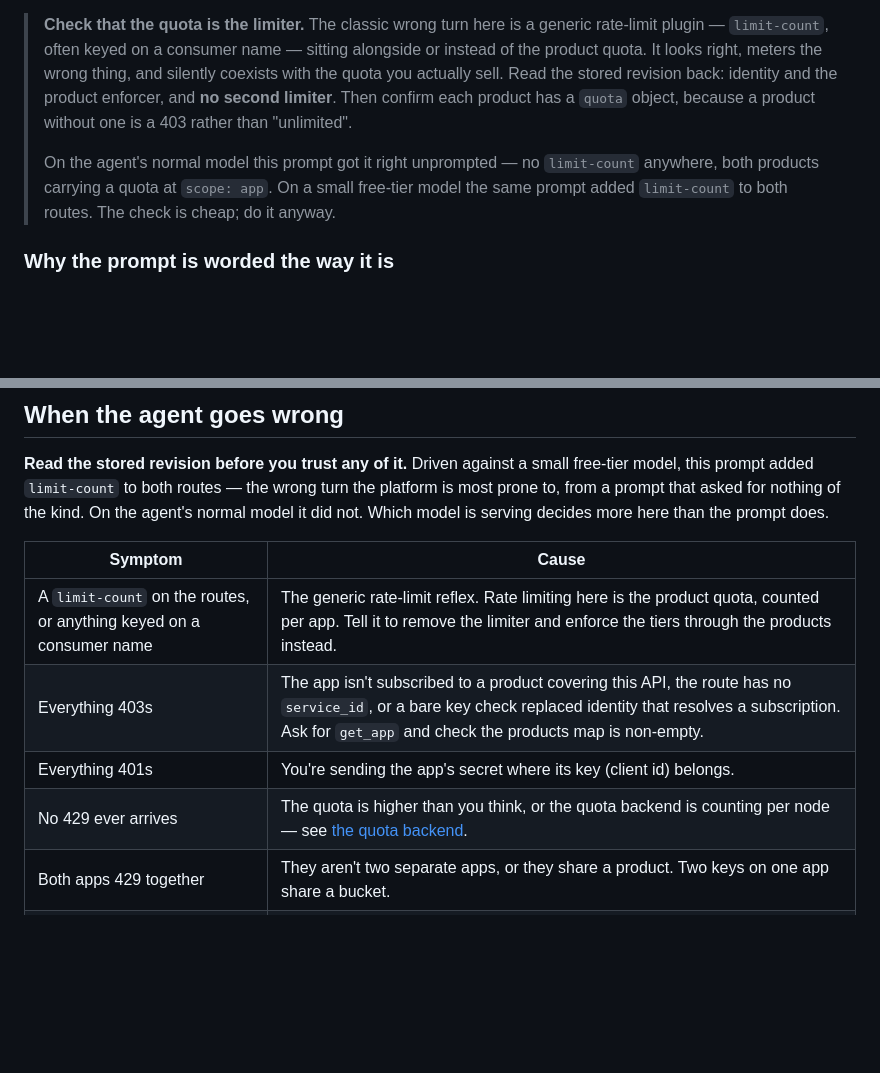
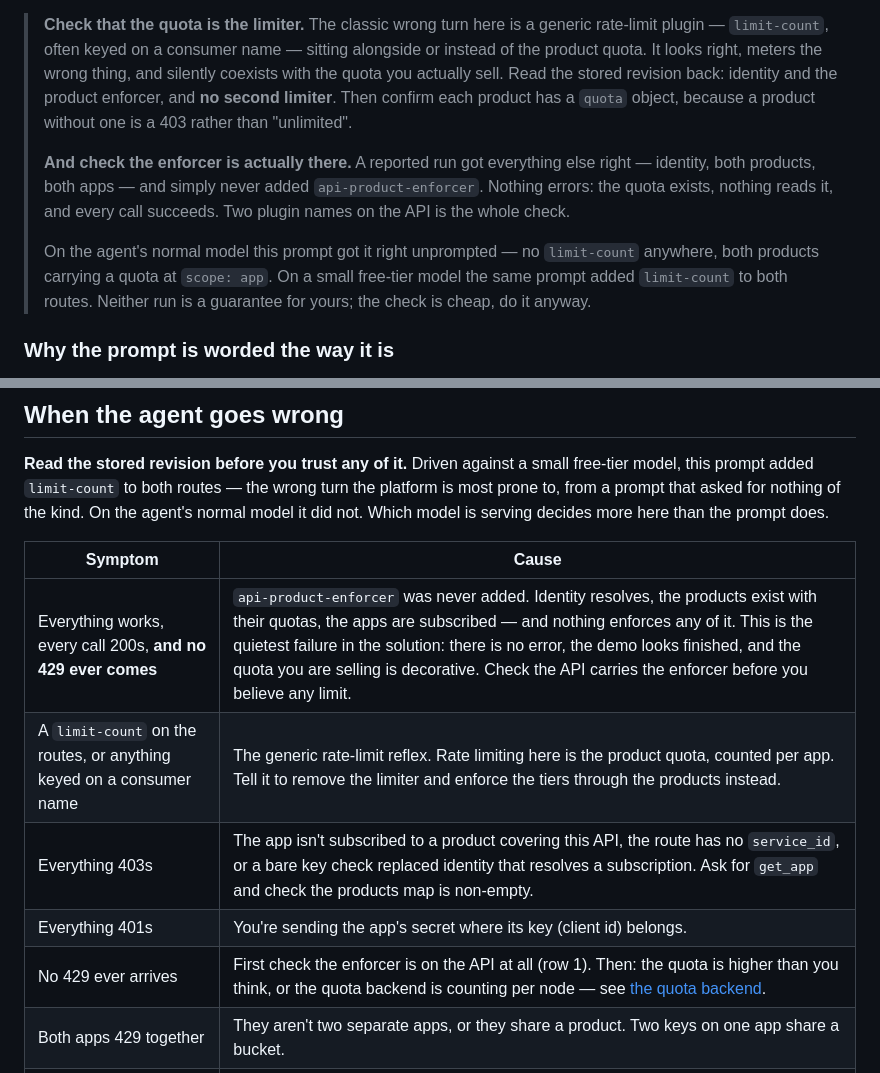
Before and after one commit to digitalapicraft/api-gateway-solutions, a Markdown page: solutions/01-api-products/README.md, 2 parts joined by grey strips. Drawn GitHub-style; blank space fills up the shorter version.

Commit message:
Lead the troubleshooting with the quota that was never enforced
A reported run of this prompt got everything right except the plugin that enforces
the quota, which it never added. Identity resolved, both tier products carried
their limits, both apps were subscribed — and nothing read any of it. No error, no
429, every call a 200, and a build that looks finished at every step.

That is the quietest way this solution fails, so it is now the first row of the
troubleshooting table and part of the read-back callout. Two plugin names on the
API is the whole check, and the table's "no 429 ever arrives" row points at it
first rather than sending people to look at quota sizing and node counting.

Co-Authored-By: Claude Opus 5 (1M context) <noreply@anthropic.com>

```diff
--- a/solutions/01-api-products/README.md
+++ b/solutions/01-api-products/README.md
@@ -148,10 +148,15 @@ not on the wording: the steps are identical either way.
 > limiter**. Then confirm each product has a `quota` object, because a product
 > without one is a 403 rather than "unlimited".
 >
+> **And check the enforcer is actually there.** A reported run got everything else
+> right — identity, both products, both apps — and simply never added
+> `api-product-enforcer`. Nothing errors: the quota exists, nothing reads it, and
+> every call succeeds. Two plugin names on the API is the whole check.
+>
 > On the agent's normal model this prompt got it right unprompted — no
 > `limit-count` anywhere, both products carrying a quota at `scope: app`. On a
-> small free-tier model the same prompt added `limit-count` to both routes. The
-> check is cheap; do it anyway.
+> small free-tier model the same prompt added `limit-count` to both routes. Neither
+> run is a guarantee for yours; the check is cheap, do it anyway.
 
 ### Why the prompt is worded the way it is
 
@@ -225,10 +230,11 @@ than the prompt does.
 
 | Symptom | Cause |
 |---|---|
+| Everything works, every call 200s, **and no 429 ever comes** | `api-product-enforcer` was never added. Identity resolves, the products exist with their quotas, the apps are subscribed — and nothing enforces any of it. This is the quietest failure in the solution: there is no error, the demo looks finished, and the quota you are selling is decorative. Check the API carries the enforcer before you believe any limit. |
 | A `limit-count` on the routes, or anything keyed on a consumer name | The generic rate-limit reflex. Rate limiting here is the product quota, counted per app. Tell it to remove the limiter and enforce the tiers through the products instead. |
 | Everything 403s | The app isn't subscribed to a product covering this API, the route has no `service_id`, or a bare key check replaced identity that resolves a subscription. Ask for `get_app` and check the products map is non-empty. |
 | Everything 401s | You're sending the app's secret where its key (client id) belongs. |
-| No 429 ever arrives | The quota is higher than you think, or the quota backend is counting per node — see [the quota backend](#the-quota-backend-is-not-in-this-file). |
+| No 429 ever arrives | First check the enforcer is on the API at all (row 1). Then: the quota is higher than you think, or the quota backend is counting per node — see [the quota backend](#the-quota-backend-is-not-in-this-file). |
 | Both apps 429 together | They aren't two separate apps, or they share a product. Two keys on one app share a bucket. |
 | A product exists but every call 403s | It has no `quota` object. That is a 403, not "unlimited" — unlimited is `-1`. |
 | Identity lands in the service spec | Expected — this solution meters every route, so API-wide is the shipped shape. Move it per-route only if you later add a route that must stay reachable without a key, such as a token endpoint ([solution 02](../02-oauth-jwt/)). |
```
